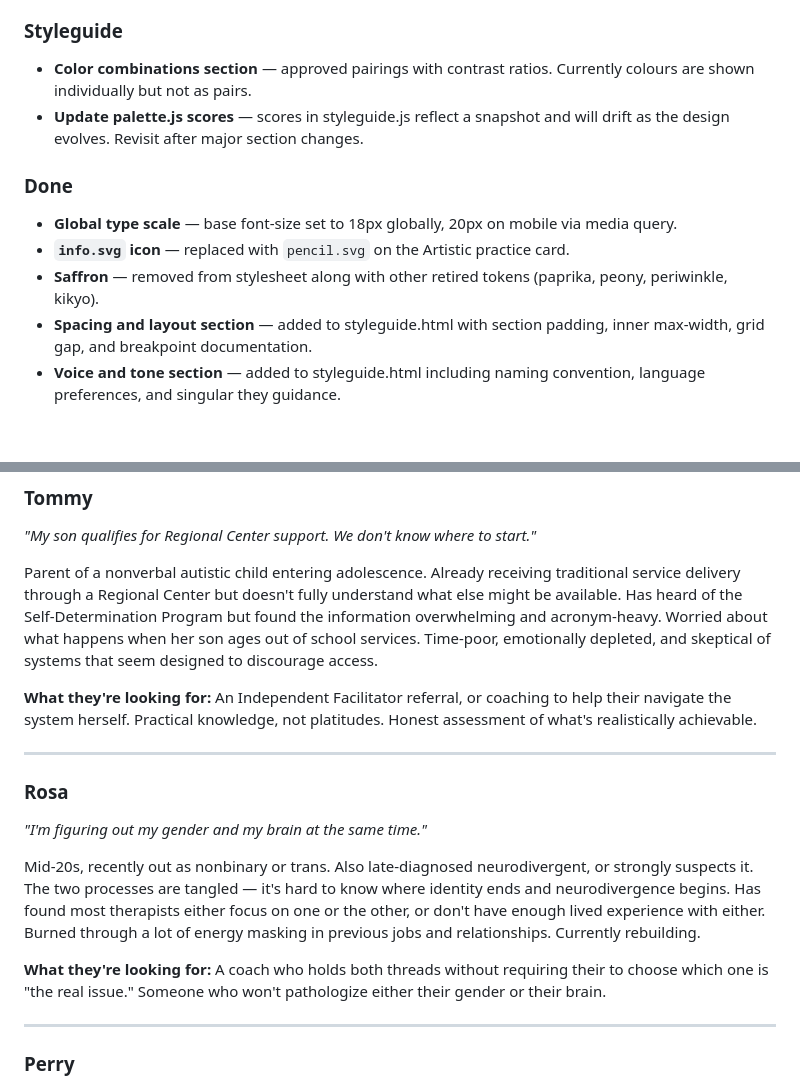
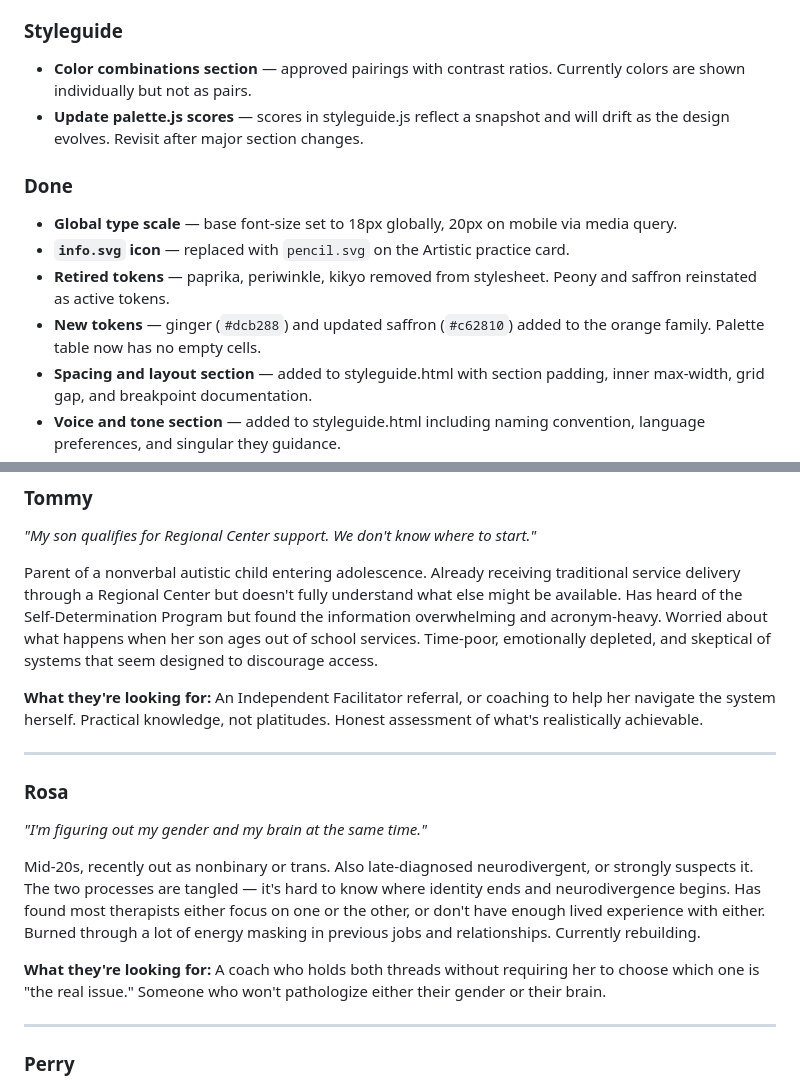
Before and after one commit to johana-star/life-coaching, a Markdown page: docs/project-brief.md, 2 parts joined by grey strips. Rendered like a GitHub page; blank space fills up the shorter version.

```diff
--- a/docs/project-brief.md
+++ b/docs/project-brief.md
@@ -184,13 +181,14 @@ Two-layer CSS token system: colour tokens → semantic tokens.
 - **Testimonials** — section is commented out in the HTML pending real testimonials. Once received: write heading and copy, uncomment section, update styleguide.
 
 ### Styleguide
-- **Color combinations section** — approved pairings with contrast ratios. Currently colours are shown individually but not as pairs.
+- **Color combinations section** — approved pairings with contrast ratios. Currently colors are shown individually but not as pairs.
 - **Update palette.js scores** — scores in styleguide.js reflect a snapshot and will drift as the design evolves. Revisit after major section changes.
 
 ### Done
 - **Global type scale** — base font-size set to 18px globally, 20px on mobile via media query.
 - **`info.svg` icon** — replaced with `pencil.svg` on the Artistic practice card.
-- **Saffron** — removed from stylesheet along with other retired tokens (paprika, peony, periwinkle, kikyo).
+- **Retired tokens** — paprika, periwinkle, kikyo removed from stylesheet. Peony and saffron reinstated as active tokens.
+- **New tokens** — ginger (`#dcb288`) and updated saffron (`#c62810`) added to the orange family. Palette table now has no empty cells.
 - **Spacing and layout section** — added to styleguide.html with section padding, inner max-width, grid gap, and breakpoint documentation.
 - **Voice and tone section** — added to styleguide.html including naming convention, language preferences, and singular they guidance.
 - **Nav height** — `#banner` margin-top now uses `var(--nav-height)` computed dynamically by script.js. Documented in stylesheet.
@@ -218,7 +216,7 @@ Late 30s. Received an autism or ADHD diagnosis recently after years of strugglin
 
 Parent of a nonverbal autistic child entering adolescence. Already receiving traditional service delivery through a Regional Center but doesn't fully understand what else might be available. Has heard of the Self-Determination Program but found the information overwhelming and acronym-heavy. Worried about what happens when her son ages out of school services. Time-poor, emotionally depleted, and skeptical of systems that seem designed to discourage access.
 
-**What they're looking for:** An Independent Facilitator referral, or coaching to help their navigate the system herself. Practical knowledge, not platitudes. Honest assessment of what's realistically achievable.
+**What they're looking for:** An Independent Facilitator referral, or coaching to help her navigate the system herself. Practical knowledge, not platitudes. Honest assessment of what's realistically achievable.
 
 ---
 
@@ -227,7 +225,7 @@ Parent of a nonverbal autistic child entering adolescence. Already receiving tra
 
 Mid-20s, recently out as nonbinary or trans. Also late-diagnosed neurodivergent, or strongly suspects it. The two processes are tangled — it's hard to know where identity ends and neurodivergence begins. Has found most therapists either focus on one or the other, or don't have enough lived experience with either. Burned through a lot of energy masking in previous jobs and relationships. Currently rebuilding.
 
-**What they're looking for:** A coach who holds both threads without requiring their to choose which one is "the real issue." Someone who won't pathologize either their gender or their brain.
+**What they're looking for:** A coach who holds both threads without requiring her to choose which one is "the real issue." Someone who won't pathologize either their gender or their brain.
 
 ---
 
```
Also changed, not shown: other parts of docs/project-brief.md (+8 -11 lines).
